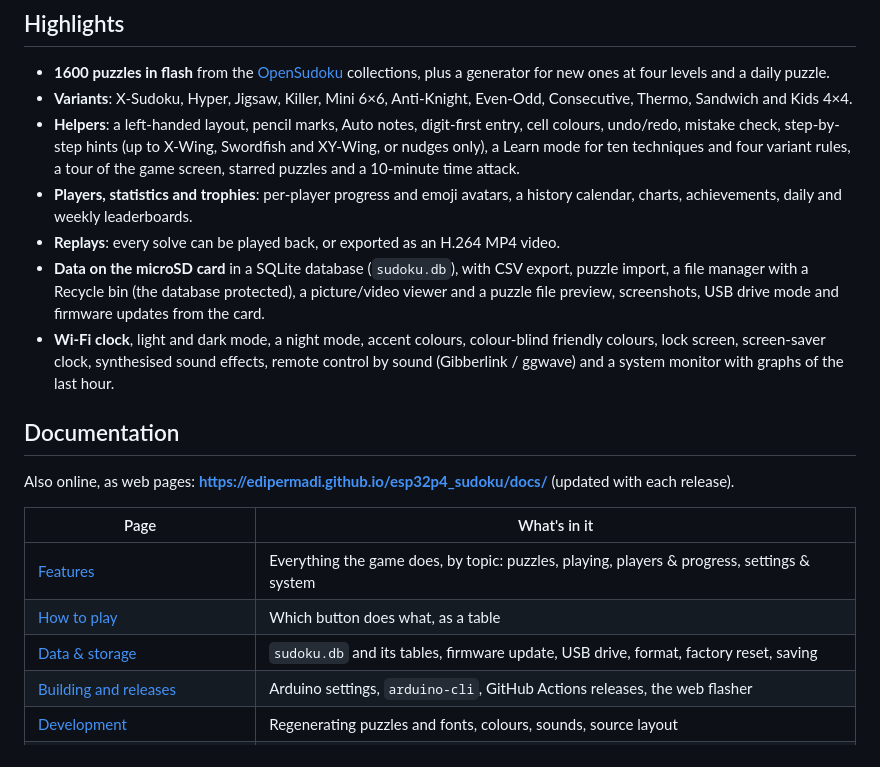
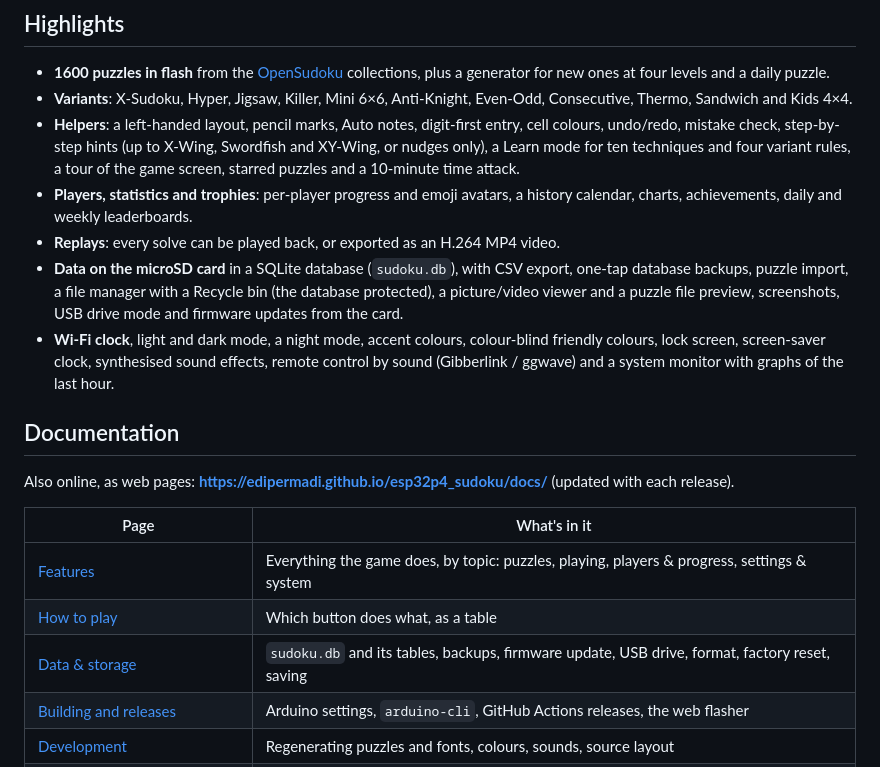
Before and after one commit to edipermadi/esp32p4_sudoku, a Markdown page: README.md, the part around the change. Rendered like a GitHub page.

Commit message:
add db backup

```diff
--- a/README.md
+++ b/README.md
@@ -25,7 +25,7 @@ Captured from the board over its serial port (see [Screenshots and remote contro
 - **Helpers**: a left-handed layout, pencil marks, Auto notes, digit-first entry, cell colours, undo/redo, mistake check, step-by-step hints (up to X-Wing, Swordfish and XY-Wing, or nudges only), a Learn mode for ten techniques and four variant rules, a tour of the game screen, starred puzzles and a 10-minute time attack.
 - **Players, statistics and trophies**: per-player progress and emoji avatars, a history calendar, charts, achievements, daily and weekly leaderboards.
 - **Replays**: every solve can be played back, or exported as an H.264 MP4 video.
-- **Data on the microSD card** in a SQLite database (`sudoku.db`), with CSV export, puzzle import, a file manager with a Recycle bin (the database protected), a picture/video viewer and a puzzle file preview, screenshots, USB drive mode and firmware updates from the card.
+- **Data on the microSD card** in a SQLite database (`sudoku.db`), with CSV export, one-tap database backups, puzzle import, a file manager with a Recycle bin (the database protected), a picture/video viewer and a puzzle file preview, screenshots, USB drive mode and firmware updates from the card.
 - **Wi-Fi clock**, light and dark mode, a night mode, accent colours, colour-blind friendly colours, lock screen, screen-saver clock, synthesised sound effects, remote control by sound (Gibberlink / ggwave) and a system monitor with graphs of the last hour.
 
 ## Documentation
@@ -36,7 +36,7 @@ Also online, as web pages: **https://edipermadi.github.io/esp32p4_sudoku/docs/**
 |------|--------------|
 | [Features](docs/features.md) | Everything the game does, by topic: puzzles, playing, players & progress, settings & system |
 | [How to play](docs/how-to-play.md) | Which button does what, as a table |
-| [Data & storage](docs/data.md) | `sudoku.db` and its tables, firmware update, USB drive, format, factory reset, saving |
+| [Data & storage](docs/data.md) | `sudoku.db` and its tables, backups, firmware update, USB drive, format, factory reset, saving |
 | [Building and releases](docs/building.md) | Arduino settings, `arduino-cli`, GitHub Actions releases, the web flasher |
 | [Development](docs/development.md) | Regenerating puzzles and fonts, colours, sounds, source layout |
 | [Screenshots and remote control](docs/devctl.md) | `tools/devctl.py`: screenshots, simulated touches, files on the card over serial |
```
Also changed, not shown: docs/data.md (+2 -1 lines), docs/features-settings.md (+1 -1 lines), docs/screenshots/settings-data.png, 3 other files.
